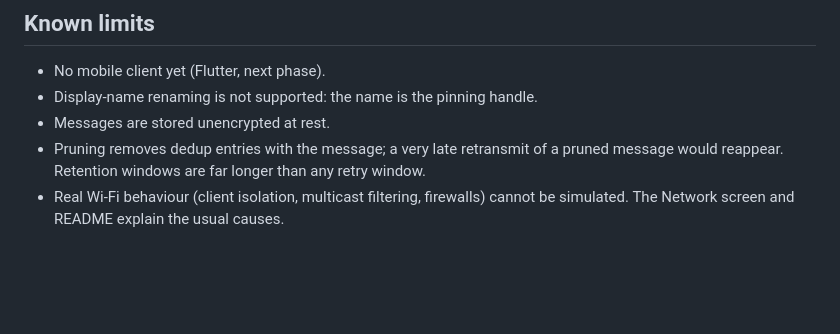
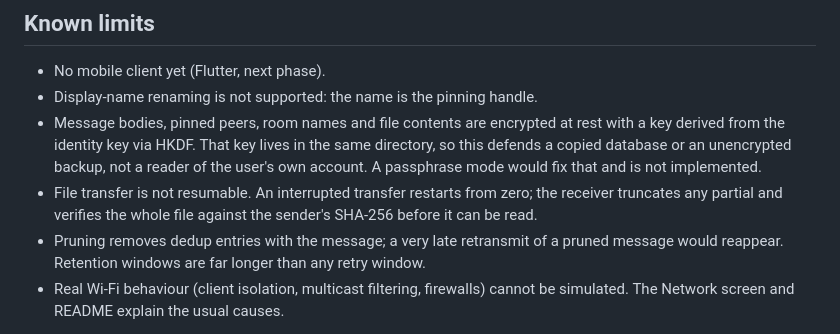
Before and after one commit to Mattathiasa/chirp, a Markdown page: docs/ARCHITECTURE.md, the part around the change. Drawn GitHub-style; blank space fills up the shorter version.

```diff
--- a/docs/ARCHITECTURE.md
+++ b/docs/ARCHITECTURE.md
@@ -65,7 +65,8 @@
 
 * No mobile client yet (Flutter, next phase).
 * Display-name renaming is not supported: the name is the pinning handle.
-* Messages are stored unencrypted at rest.
+* Message bodies, pinned peers, room names and file contents are encrypted at rest with a key derived from the identity key via HKDF. That key lives in the same directory, so this defends a copied database or an unencrypted backup, not a reader of the user's own account. A passphrase mode would fix that and is not implemented.
+* File transfer is not resumable. An interrupted transfer restarts from zero; the receiver truncates any partial and verifies the whole file against the sender's SHA-256 before it can be read.
 * Pruning removes dedup entries with the message; a very late retransmit of a pruned message would reappear. Retention windows are far longer than any retry window.
 * Real Wi-Fi behaviour (client isolation, multicast filtering, firewalls) cannot be simulated. The Network screen and README explain the usual causes.
 
```
Also changed, not shown: README.md (+15 -6 lines).
